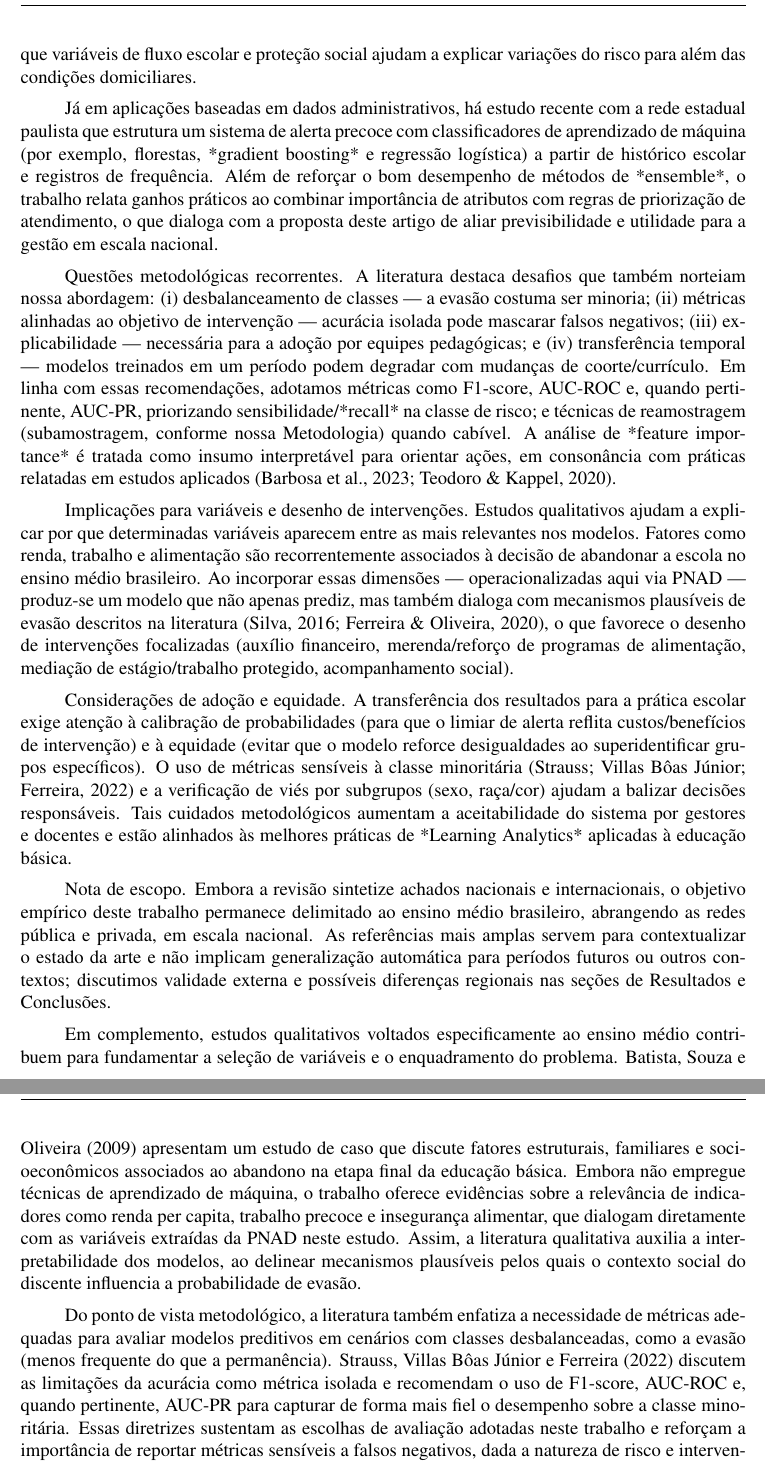
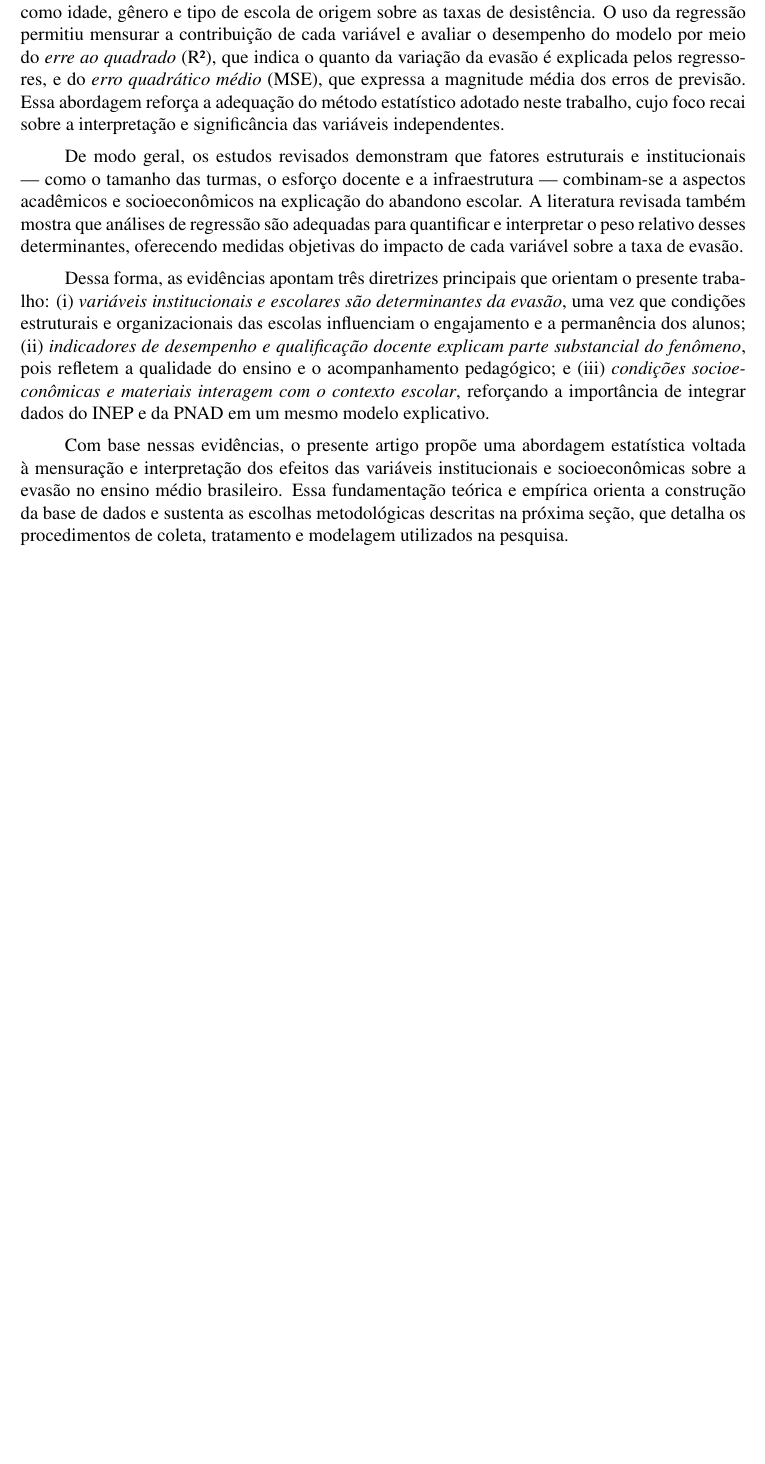
Before and after one commit to al3xandr3-bruno/artigo-evasao, a LaTeX document (myTemplate.tex): two parts of pages 9 and 10 of 20 before the commit and part of page 8 of 18 after it, the two joined at a grey line, cut at the place of the change, the shorter picture padded with empty space. Compiled offline with pdfLaTeX.

Commit message:
Atualização da seção de Trabalhos Relacionados

```diff
--- a/myTemplate.tex
+++ b/myTemplate.tex
@@ -230 +195,2 @@ registros individuais via chaves geográficas.
 
+Ainda que o presente estudo se concentre no ensino médio, pesquisas de outros níveis educacionais reforçam a relevância de abordagens quantitativas voltadas à interpretação de efeitos marginais entre variáveis institucionais. \textcite{oliveira2024evasaoead}, ao analisarem a evasão em cursos superiores a distância, empregaram regressão linear múltipla para estimar o impacto de fatores como idade, gênero e tipo de escola de origem sobre as taxas de desistência. O uso da regressão permitiu mensurar a contribuição de cada variável e avaliar o desempenho do modelo por meio do \textit{erre ao quadrado} (R²), que indica o quanto da variação da evasão é explicada pelos regressores, e do \textit{erro quadrático médio} (MSE), que expressa a magnitude média dos erros de previsão. Essa abordagem reforça a adequação do método estatístico adotado neste trabalho, cujo foco recai sobre a interpretação e significância das variáveis independentes.
@@ -238 +197,2 @@ escala nacional.
 
+De modo geral, os estudos revisados demonstram que fatores estruturais e institucionais — como o tamanho das turmas, o esforço docente e a infraestrutura — combinam-se a aspectos acadêmicos e socioeconômicos na explicação do abandono escolar. A literatura revisada também mostra que análises de regressão são adequadas para quantificar e interpretar o peso relativo desses determinantes, oferecendo medidas objetivas do impacto de cada variável sobre a taxa de evasão.
@@ -246 +199,2 @@ escolar.
 
+Dessa forma, as evidências apontam três diretrizes principais que orientam o presente trabalho: (i) \textit{variáveis institucionais e escolares são determinantes da evasão}, uma vez que condições estruturais e organizacionais das escolas influenciam o engajamento e a permanência dos alunos; (ii) \textit{indicadores de desempenho e qualificação docente explicam parte substancial do fenômeno}, pois refletem a qualidade do ensino e o acompanhamento pedagógico; e (iii) \textit{condições socioeconômicas e materiais interagem com o contexto escolar}, reforçando a importância de integrar dados do INEP e da PNAD em um mesmo modelo explicativo.
@@ -259,71 +202,4 @@ abandono, enquanto a participação em programas de transferência de renda apre
-negativa com a evasão. Esse tipo de achado complementa o enfoque nacional ao indicar que
-variáveis de fluxo escolar e proteção social ajudam a explicar variações do risco para além das
-condições domiciliares.
-
-Já em aplicações baseadas em dados administrativos, há estudo recente com a rede estadual
-paulista que estrutura um sistema de alerta precoce com classificadores de aprendizado de máquina
-(por exemplo, florestas, *gradient boosting* e regressão logística) a partir de histórico escolar e
-registros de frequência. Além de reforçar o bom desempenho de métodos de *ensemble*, o trabalho
-relata ganhos práticos ao combinar importância de atributos com regras de priorização de
-atendimento, o que dialoga com a proposta deste artigo de aliar previsibilidade e utilidade para a
-gestão em escala nacional.
-
-Questões metodológicas recorrentes. A literatura destaca desafios que também norteiam nossa
-abordagem: (i) desbalanceamento de classes — a evasão costuma ser minoria; (ii) métricas
-alinhadas ao objetivo de intervenção — acurácia isolada pode mascarar falsos negativos; (iii)
-explicabilidade — necessária para a adoção por equipes pedagógicas; e (iv) transferência temporal
-— modelos treinados em um período podem degradar com mudanças de coorte/currículo. Em linha
-com essas recomendações, adotamos métricas como F1-score, AUC-ROC e, quando pertinente,
-AUC-PR, priorizando sensibilidade/*recall* na classe de risco; e técnicas de reamostragem
-(subamostragem, conforme nossa Metodologia) quando cabível. A análise de *feature importance*
-é tratada como insumo interpretável para orientar ações, em consonância com práticas relatadas em
-estudos aplicados (Barbosa et al., 2023; Teodoro \& Kappel, 2020).
-
-Implicações para variáveis e desenho de intervenções. Estudos qualitativos ajudam a explicar por
-que determinadas variáveis aparecem entre as mais relevantes nos modelos. Fatores como renda,
-trabalho e alimentação são recorrentemente associados à decisão de abandonar a escola no ensino
-médio brasileiro. Ao incorporar essas dimensões — operacionalizadas aqui via PNAD — produz-se
-um modelo que não apenas prediz, mas também dialoga com mecanismos plausíveis de evasão
-descritos na literatura (Silva, 2016; Ferreira \& Oliveira, 2020), o que favorece o desenho de
-intervenções focalizadas (auxílio financeiro, merenda/reforço de programas de alimentação,
-mediação de estágio/trabalho protegido, acompanhamento social).
-
-Considerações de adoção e equidade. A transferência dos resultados para a prática escolar exige
-atenção à calibração de probabilidades (para que o limiar de alerta reflita custos/benefícios de
-intervenção) e à equidade (evitar que o modelo reforce desigualdades ao superidentificar grupos
-específicos). O uso de métricas sensíveis à classe minoritária (Strauss; Villas Bôas Júnior;
-Ferreira, 2022) e a verificação de viés por subgrupos (sexo, raça/cor) ajudam a balizar decisões
-responsáveis. Tais cuidados metodológicos aumentam a aceitabilidade do sistema por gestores e
-docentes e estão alinhados às melhores práticas de *Learning Analytics* aplicadas à educação
-básica.
-
-Nota de escopo. Embora a revisão sintetize achados nacionais e internacionais, o objetivo empírico
-deste trabalho permanece delimitado ao ensino médio brasileiro, abrangendo as redes pública e
-privada, em escala nacional. As referências mais amplas servem para contextualizar o estado da
-arte e não implicam generalização automática para períodos futuros ou outros contextos;
-discutimos validade externa e possíveis diferenças regionais nas seções de Resultados e
-Conclusões.
-
-Em complemento, estudos qualitativos voltados especificamente ao ensino médio contribuem para
-fundamentar a seleção de variáveis e o enquadramento do problema. Batista, Souza e Oliveira
-(2009) apresentam um estudo de caso que discute fatores estruturais, familiares e socioeconômicos
-associados ao abandono na etapa final da educação básica. Embora não empregue técnicas de
-aprendizado de máquina, o trabalho oferece evidências sobre a relevância de indicadores como
-renda per capita, trabalho precoce e insegurança alimentar, que dialogam diretamente com as
-variáveis extraídas da PNAD neste estudo. Assim, a literatura qualitativa auxilia a interpretabilidade
-dos modelos, ao delinear mecanismos plausíveis pelos quais o contexto social do discente
-influencia a probabilidade de evasão.
-
-Do ponto de vista metodológico, a literatura também enfatiza a necessidade de métricas adequadas
-para avaliar modelos preditivos em cenários com classes desbalanceadas, como a evasão (menos
-frequente do que a permanência). Strauss, Villas Bôas Júnior e Ferreira (2022) discutem as
-limitações da acurácia como métrica isolada e recomendam o uso de F1-score, AUC-ROC e, quando
-pertinente, AUC-PR para capturar de forma mais fiel o desempenho sobre a classe minoritária.
-Essas diretrizes sustentam as escolhas de avaliação adotadas neste trabalho e reforçam a importância
-de reportar métricas sensíveis a falsos negativos, dada a natureza de risco e intervenção associada ao
-problema.
-
-
+Com base nessas evidências, o presente artigo propõe uma abordagem estatística voltada à mensuração e interpretação dos efeitos das variáveis institucionais e socioeconômicas sobre a evasão no ensino médio brasileiro. Essa fundamentação teórica e empírica orienta a construção da base de dados e sustenta as escolhas metodológicas descritas na próxima seção, que detalha os procedimentos de coleta, tratamento e modelagem utilizados na pesquisa.
 
 \section{Metodologia}
 O Instituto Nacional de Estudos e Pesquisas Educacionais Anísio Teixeira (INEP) dispõe uma vasta base de microdados e dados abertos baseados em variáveis institucionais, acadêmicas e socioeconômicas do sistema de ensino brasileiro no decorrer das últimas 2 décadas. Como complemento, a Pesquisa Nacional por Amostra de Domicílios (PNAD), realizada pelo Instituto Brasileiro de Geografia e Estatística (IBGE), é um conjunto de informações detalhadas sobre o cenário socioeconômico da sociedade brasileira. A partir dela, é possível extrair dados e informações das características gerais da população.
```
Also changed, not shown: myTemplate.tex (70 more changed lines).
